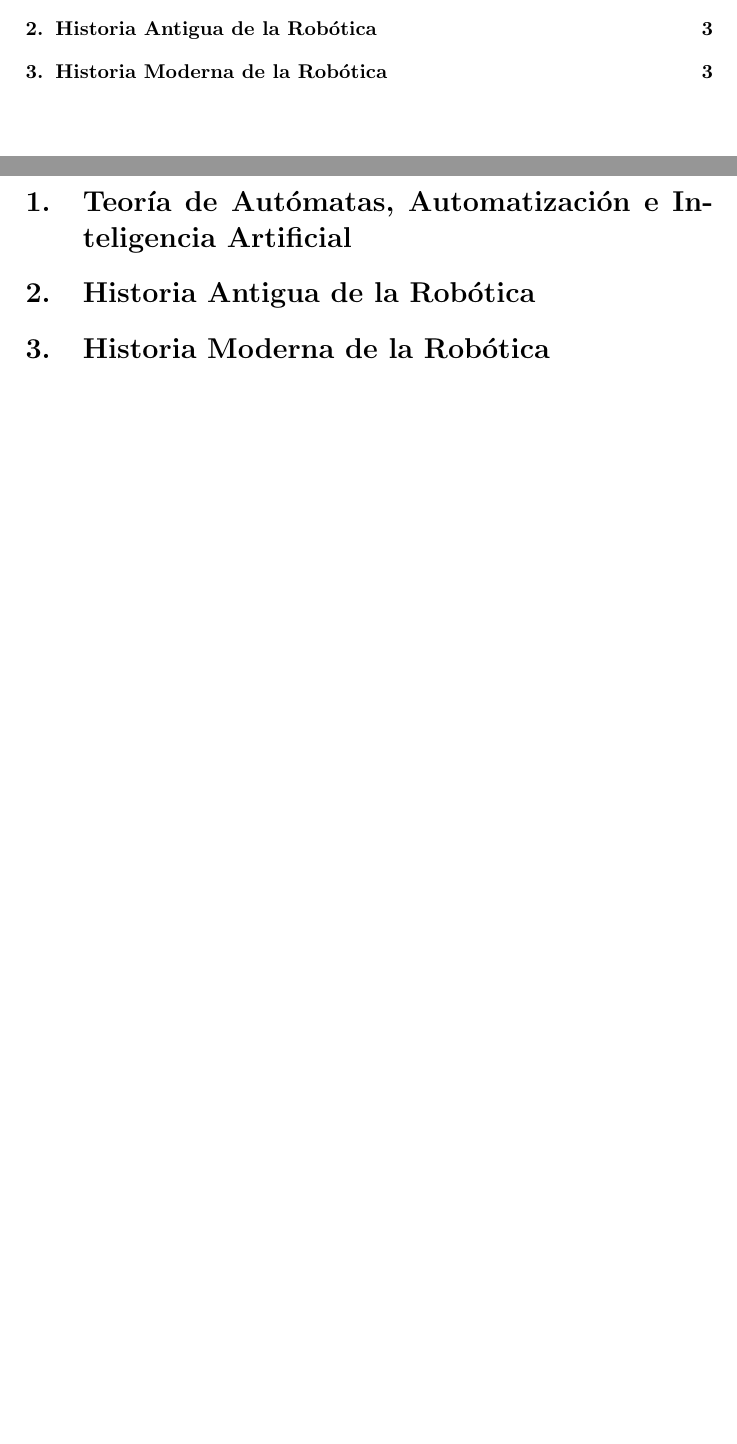
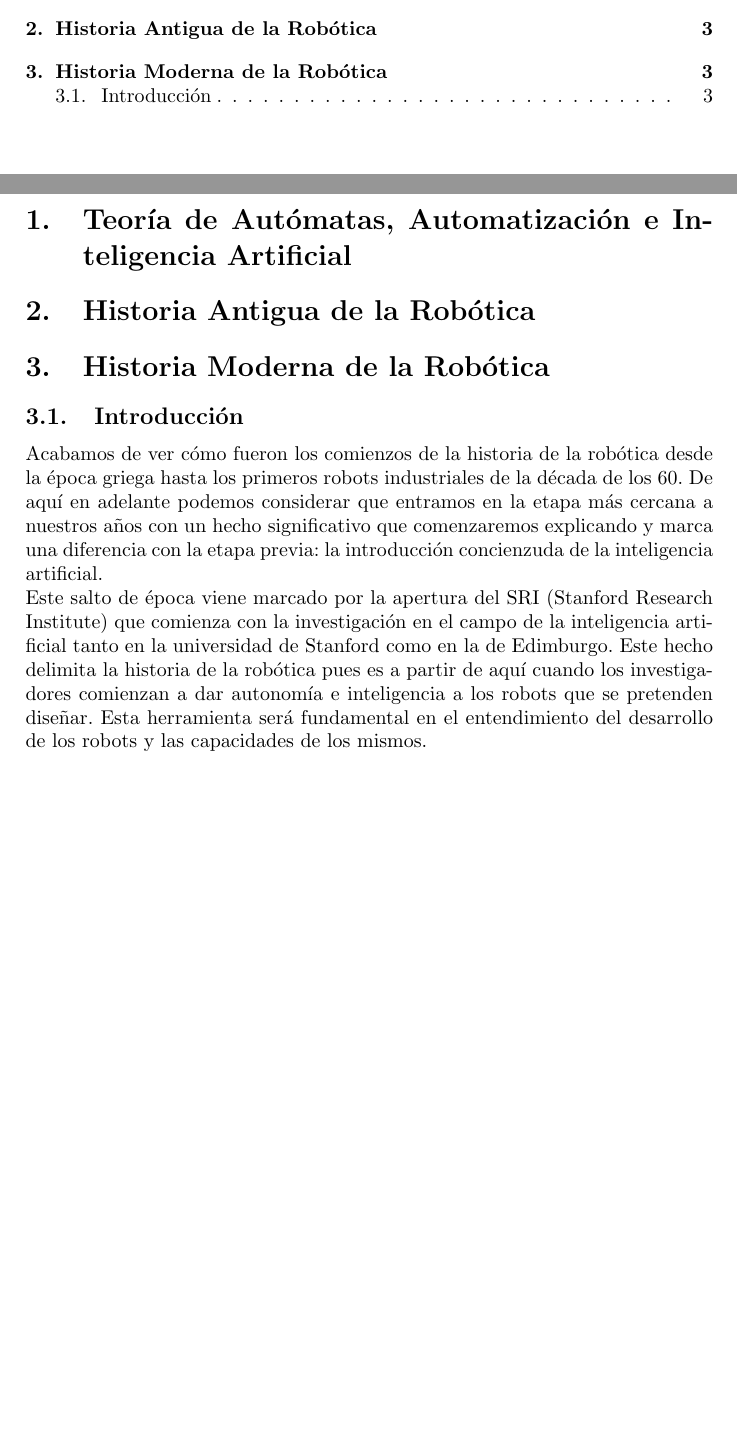
Before and after one commit to nacheteam/Historia-Robotica, a LaTeX paper (Historia de la Robótica.tex, which reads Etapa_moderna/introduccion.tex): two parts of pages 2 and 3 of 4, joined at a grey line, cut so that both start at the same text, the shorter picture padded with empty space. Compiled offline with pdfLaTeX.

Commit message:
Introducción a la etapa moderna

```diff
--- /dev/null
+++ b/Etapa_moderna/introduccion.tex
@@ -0,0 +1,3 @@
+Acabamos de ver cómo fueron los comienzos de la historia de la robótica desde la época griega hasta los primeros robots industriales de la década de los 60. De aquí en adelante podemos considerar que entramos en la etapa más cercana a nuestros años con un hecho significativo que comenzaremos explicando y marca una diferencia con la etapa previa: la introducción concienzuda de la inteligencia artificial.
+
+Este salto de época viene marcado por la apertura del SRI (Stanford Research Institute) que comienza con la investigación en el campo de la inteligencia artificial tanto en la universidad de Stanford como en la de Edimburgo. Este hecho delimita la historia de la robótica pues es a partir de aquí cuando los investigadores comienzan a dar autonomía e inteligencia a los robots que se pretenden diseñar. Esta herramienta será fundamental en el entendimiento del desarrollo de los robots y las capacidades de los mismos.
--- a/Historia de la Robótica.tex
+++ b/Historia de la Robótica.tex
@@ -47,6 +47,10 @@
 
 \section{Historia Moderna de la Robótica}
 
+%Introducción
+\subsection{Introducción}
+\input{./Etapa_moderna/introduccion.tex}
+
 
 \normalsize
 
```
Also changed, not shown: Historia de la Robótica.pdf.
